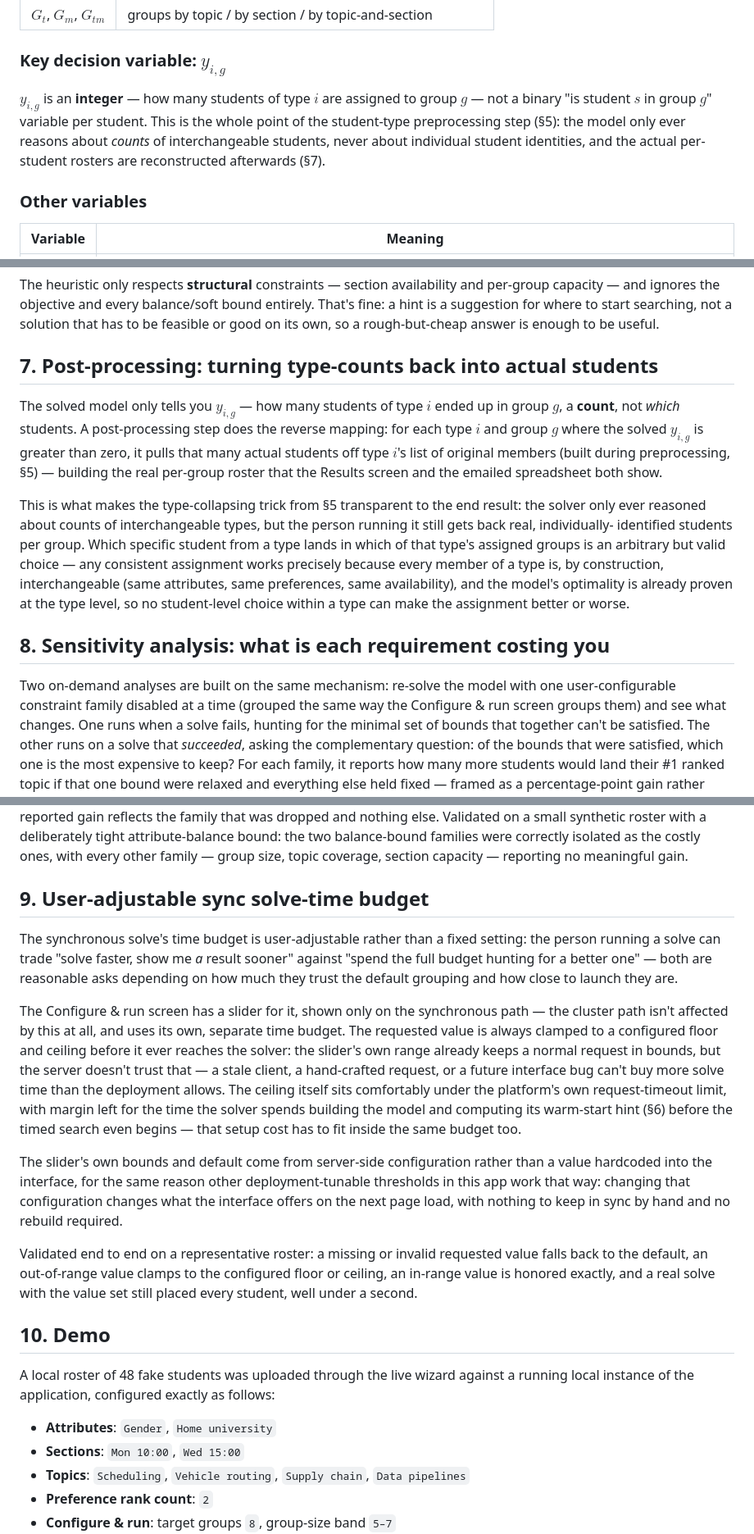
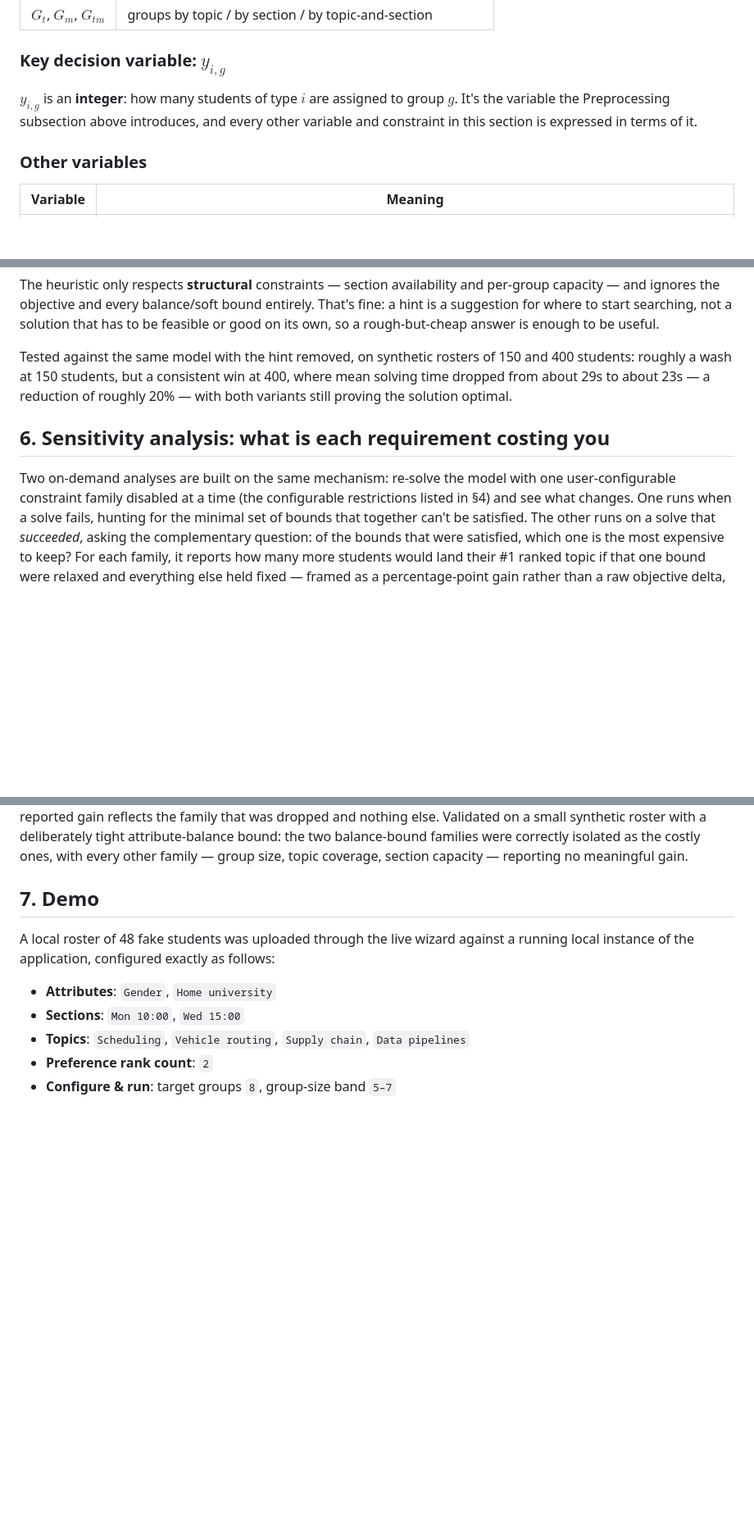
Before and after one commit to nlvargas/MATE, a Markdown page: docs/ARCHITECTURE.md, 3 parts joined by grey strips. Shown at 82% size. Drawn GitHub-style; blank space fills up the shorter version.

```diff
--- a/docs/ARCHITECTURE.md
+++ b/docs/ARCHITECTURE.md
@@ -110,12 +182,10 @@ formulation below.
 
 ### Key decision variable: $y_{i,g}$
 
-$y_{i,g}$ is an **integer** — how many students of type $i$ are assigned to
-group $g$ — not a binary "is student $s$ in group $g$" variable per
-student. This is the whole point of the student-type preprocessing step
-(§5): the model only ever reasons about *counts* of interchangeable
-students, never about individual student identities, and the actual
-per-student rosters are reconstructed afterwards (§7).
+$y_{i,g}$ is an **integer**: how many students of type $i$ are assigned to
+group $g$. It's the variable the Preprocessing subsection above
+introduces, and every other variable and constraint in this section is
+expressed in terms of it.
 
 ### Other variables
 
@@ -233,32 +370,17 @@ balance/soft bound entirely. That's fine: a hint is a suggestion for where
 to start searching, not a solution that has to be feasible or good on its
 own, so a rough-but-cheap answer is enough to be useful.
 
-## 7. Post-processing: turning type-counts back into actual students
+Tested against the same model with the hint removed, on synthetic
+rosters of 150 and 400 students: roughly a wash at 150 students, but a
+consistent win at 400, where mean solving time dropped from about 29s to
+about 23s — a reduction of roughly 20% — with both variants still
+proving the solution optimal.
 
-The solved model only tells you $y_{i,g}$ — how many students of type $i$
-ended up in group $g$, a **count**, not *which* students. A post-processing
-step does the reverse mapping: for each type $i$ and group $g$ where the
-solved $y_{i,g}$ is greater than zero, it pulls that many actual students
-off type $i$'s list of original members (built during preprocessing, §5) —
-building the real per-group roster that the Results screen and the emailed
-spreadsheet both show.
-
-This is what makes the type-collapsing trick from §5 transparent to the end
-result: the solver only ever reasoned about counts of interchangeable
-types, but the person running it still gets back real, individually-
-identified students per group. Which specific student from a type lands in
-which of that type's assigned groups is an arbitrary but valid choice — any
-consistent assignment works precisely because every member of a type is, by
-construction, interchangeable (same attributes, same preferences, same
-availability), and the model's optimality is already proven at the type
-level, so no student-level choice within a type can make the assignment
-better or worse.
-
-## 8. Sensitivity analysis: what is each requirement costing you
+## 6. Sensitivity analysis: what is each requirement costing you
 
 Two on-demand analyses are built on the same mechanism: re-solve the
 model with one user-configurable constraint family disabled at a time
-(grouped the same way the Configure & run screen groups them) and see
+(the configurable restrictions listed in §4) and see
 what changes. One runs when a solve fails, hunting for the minimal set of
 bounds that together can't be satisfied. The other runs on a solve that
 *succeeded*, asking the complementary question: of the bounds that were
@@ -298,40 +420,7 @@ were correctly isolated as the costly ones, with every other family —
 group size, topic coverage, section capacity — reporting no meaningful
 gain.
 
-## 9. User-adjustable sync solve-time budget
-
-The synchronous solve's time budget is user-adjustable rather than a
-fixed setting: the person running a solve can trade "solve faster, show
-me *a* result sooner" against "spend the full budget hunting for a better
-one" — both are reasonable asks depending on how much they trust the
-default grouping and how close to launch they are.
-
-The Configure & run screen has a slider for it, shown only on the
-synchronous path — the cluster path isn't affected by this at all, and
-uses its own, separate time budget. The requested value is always clamped
-to a configured floor and ceiling before it ever reaches the solver: the
-slider's own range already keeps a normal request in bounds, but the
-server doesn't trust that — a stale client, a hand-crafted request, or a
-future interface bug can't buy more solve time than the deployment
-allows. The ceiling itself sits comfortably under the platform's own
-request-timeout limit, with margin left for the time the solver spends
-building the model and computing its warm-start hint (§6) before the
-timed search even begins — that setup cost has to fit inside the same
-budget too.
-
-The slider's own bounds and default come from server-side configuration
-rather than a value hardcoded into the interface, for the same reason
-other deployment-tunable thresholds in this app work that way: changing
-that configuration changes what the interface offers on the next page
-load, with nothing to keep in sync by hand and no rebuild required.
-
-Validated end to end on a representative roster: a missing or invalid
-requested value falls back to the default, an out-of-range value clamps
-to the configured floor or ceiling, an in-range value is honored exactly,
-and a real solve with the value set still placed every student, well
-under a second.
-
-## 10. Demo
+## 7. Demo
 
 A local roster of 48 fake students was uploaded through the live wizard
 against a running local instance of the application, configured exactly
```
Also changed, not shown: other parts of docs/ARCHITECTURE.md (+189 -50 lines).
